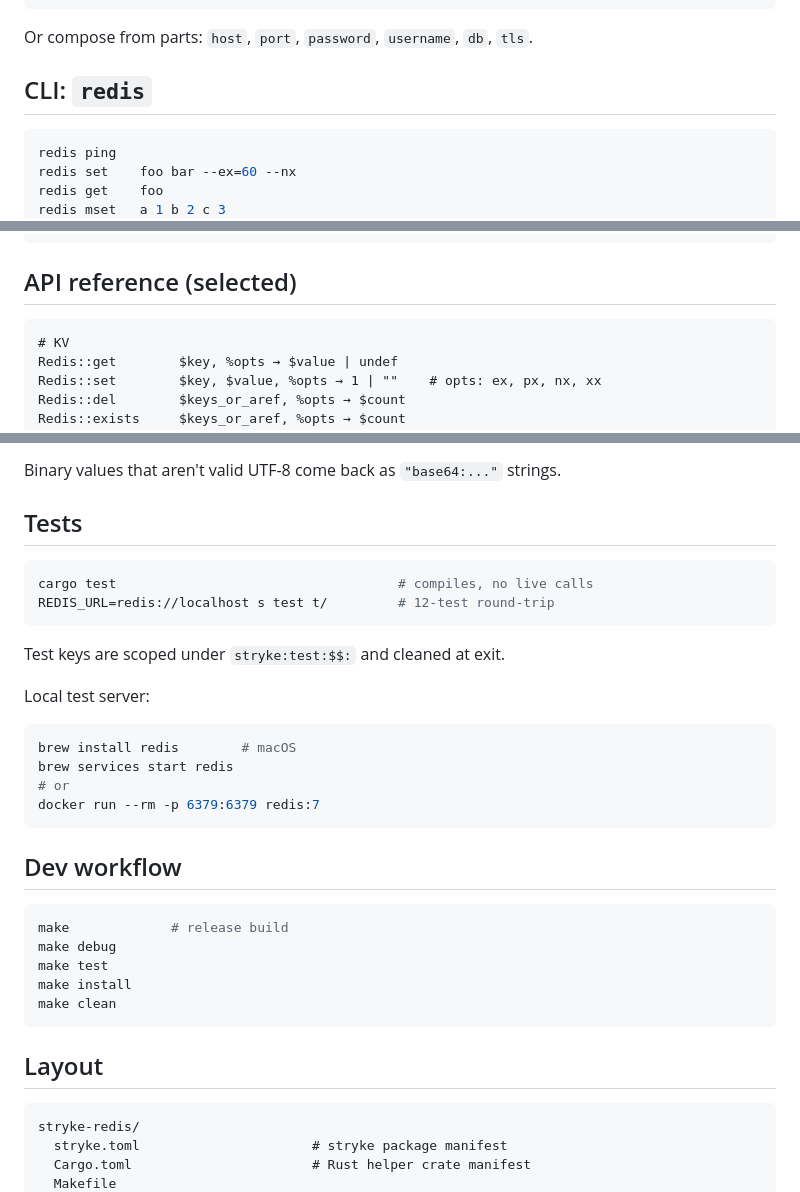
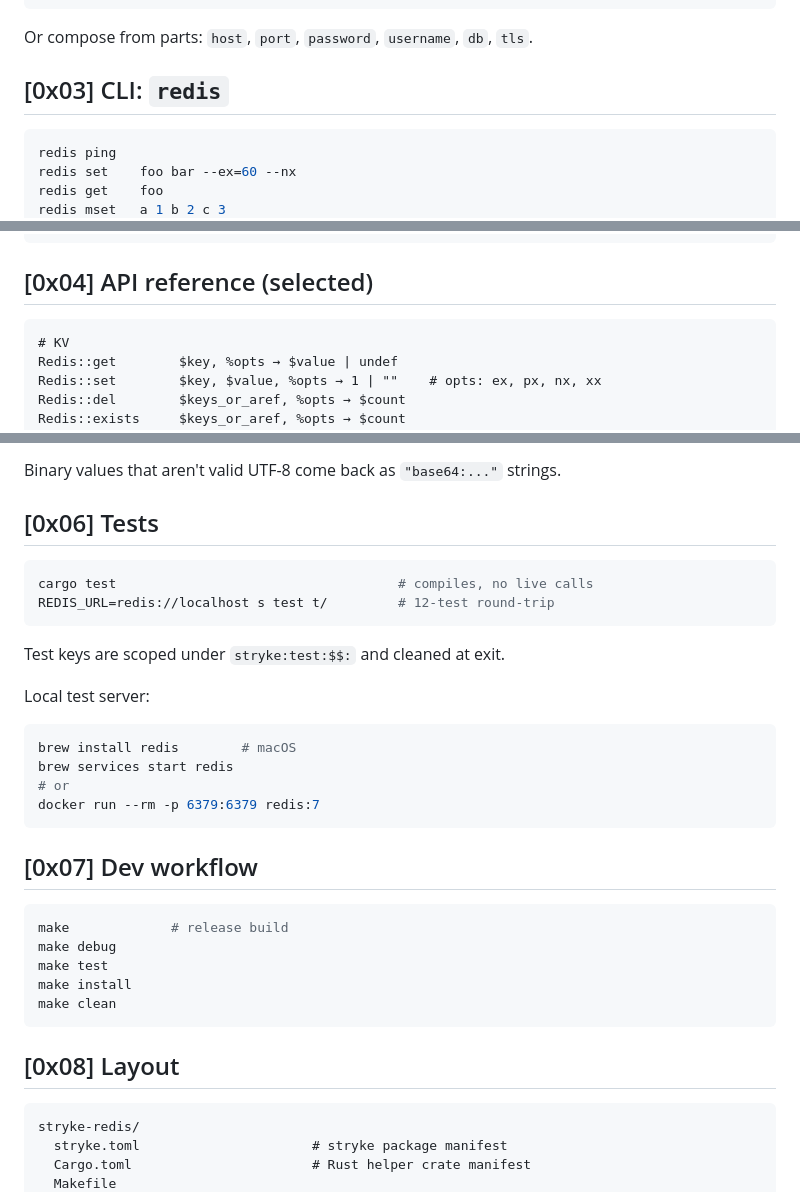
Before and after one commit to MenkeTechnologies/stryke-redis, a Markdown page: README.md, 3 parts joined by grey strips. Drawn GitHub-style.

````diff
--- a/README.md
+++ b/README.md
@@ -95,7 +129,7 @@ Redis::get "foo", %prod
 
 Or compose from parts: `host`, `port`, `password`, `username`, `db`, `tls`.
 
-## CLI: `redis`
+## [0x03] CLI: `redis`
 
 ```sh
 redis ping
@@ -149,7 +183,7 @@ Global flags (also via env vars):
     --tls                  force TLS connection
 ```
 
-## API reference (selected)
+## [0x04] API reference (selected)
 
 ```stryke
 # KV
@@ -230,7 +264,7 @@ Output:
 
 Binary values that aren't valid UTF-8 come back as `"base64:..."` strings.
 
-## Tests
+## [0x06] Tests
 
 ```sh
 cargo test                                    # compiles, no live calls
@@ -248,7 +282,7 @@ brew services start redis
 docker run --rm -p 6379:6379 redis:7
 ```
 
-## Dev workflow
+## [0x07] Dev workflow
 
 ```sh
 make             # release build
@@ -258,7 +292,7 @@ make install
 make clean
 ```
 
-## Layout
+## [0x08] Layout
 
 ```
 stryke-redis/
````
Also changed, not shown: other parts of README.md (+42 -8 lines).
